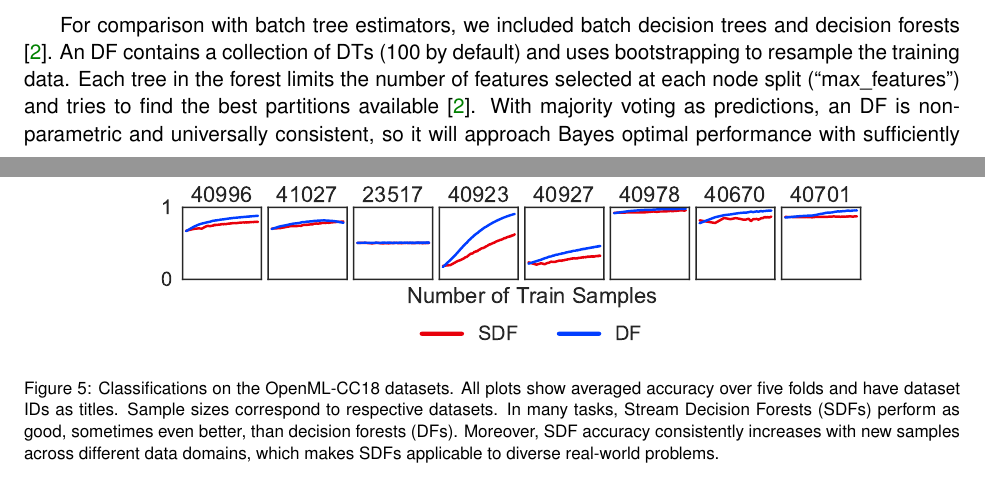
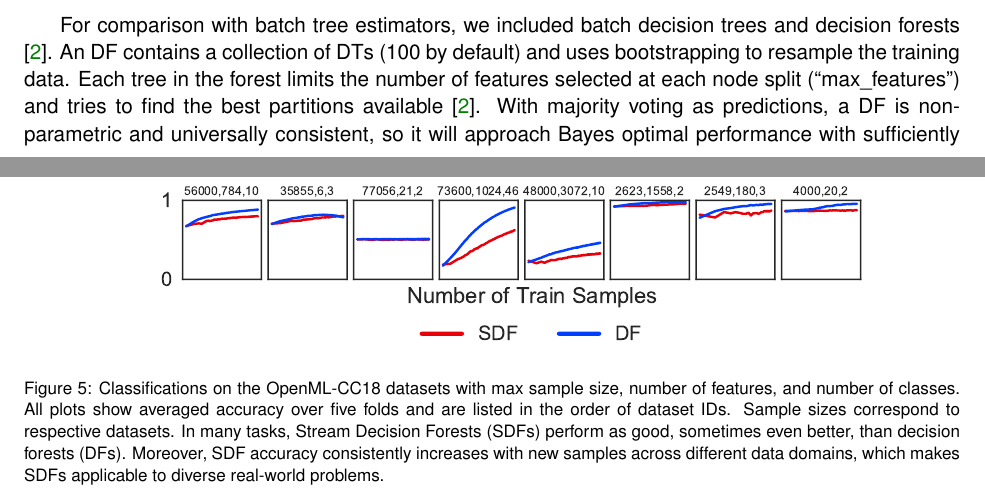
Before and after one commit to neurodata/SDTF, a LaTeX paper (paper/main.tex, which reads paper/content.tex): two parts of pages 4 and 8 of 13, joined at a grey line, cut so that both start at the same text. Compiled offline with pdfLaTeX.

Commit message:
ENH optimize CC18 figure
Co-Authored-By: joshua vogelstein <jovo@jhu.edu>

```diff
--- a/paper/content.tex
+++ b/paper/content.tex
@@ -134,7 +134,7 @@ We used \texttt{MondrianForestClassifier} from the scikit-garden python package
 \end{figure}
 
 For comparison with batch tree estimators, we included batch decision trees and decision forests \citep{breiman_random_2001}. An DF contains a collection of DTs (100 by default) and uses bootstrapping to resample the training data. Each tree in the forest limits the number of features selected at each node split (``max\_features'') and tries to find the best partitions available \citep{breiman_random_2001}.
-With majority voting as predictions, an DF is non-parametric and universally consistent, so it will approach Bayes optimal performance with sufficiently large sample sizes, tree depths, and number of trees \citep{liaw_classification_2002, biau_consistency_2008}.
+With majority voting as predictions, a DF is non-parametric and universally consistent, so it will approach Bayes optimal performance with sufficiently large sample sizes, tree depths, and number of trees \citep{liaw_classification_2002, biau_consistency_2008}.
 Implementations for both algorithms were from the scikit-learn package: \texttt{DecisionTreeClassifier} and \texttt{RandomForestClassifier} \citep{pedregosa_scikit-learn_2011}. All hyperparameters were kept as default.
 
 In all tasks, we incrementally updated HTs and MFs with fixed-sized data batches (100 random samples per batch). At each sample size, DTs and DFs were trained with all available data, including current and previous batches.
@@ -227,7 +227,7 @@ See Appendix \ref{app:select_time} for training wall times on the three datasets
 \begin{figure}[!htpb]
 \centering
 \includegraphics[width=0.8\columnwidth]{cc18_wide}
-  \caption{Classifications on the OpenML-CC18 datasets. All plots show averaged accuracy over five folds and have dataset IDs as titles. Sample sizes correspond to respective datasets. In many tasks, Stream Decision Forests (SDFs) perform as good, sometimes even better, than decision forests (DFs). Moreover, SDF accuracy consistently increases with new samples across different data domains, which makes SDFs applicable to diverse real-world problems.
+  \caption{Classifications on the OpenML-CC18 datasets with max sample size, number of features, and number of classes. All plots show averaged accuracy over five folds and are listed in the order of dataset IDs. Sample sizes correspond to respective datasets. In many tasks, Stream Decision Forests (SDFs) perform as good, sometimes even better, than decision forests (DFs). Moreover, SDF accuracy consistently increases with new samples across different data domains, which makes SDFs applicable to diverse real-world problems.
   }
 \label{fig:cc18}
 \end{figure}
```
Also changed, not shown: paper/cc18.pdf, paper/cc18_wide.pdf, paper/content.tex (20 more changed lines), 1 other file.
